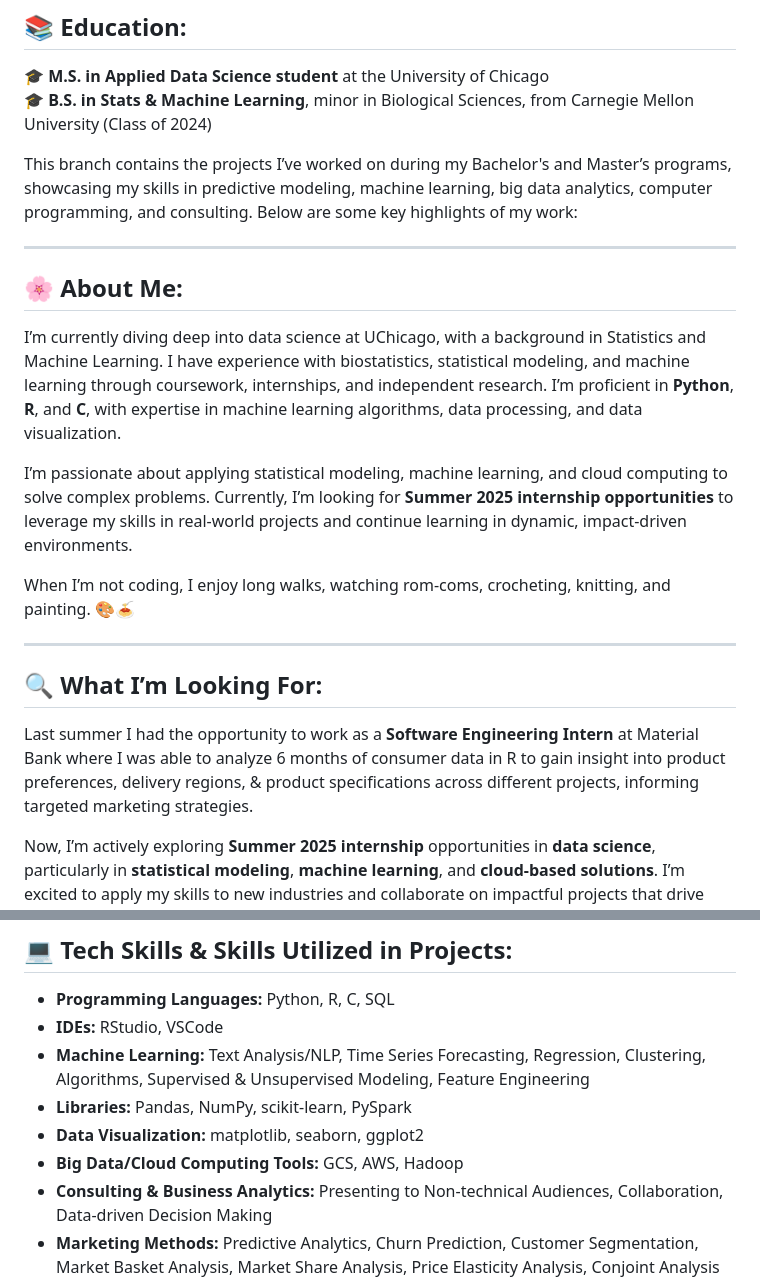
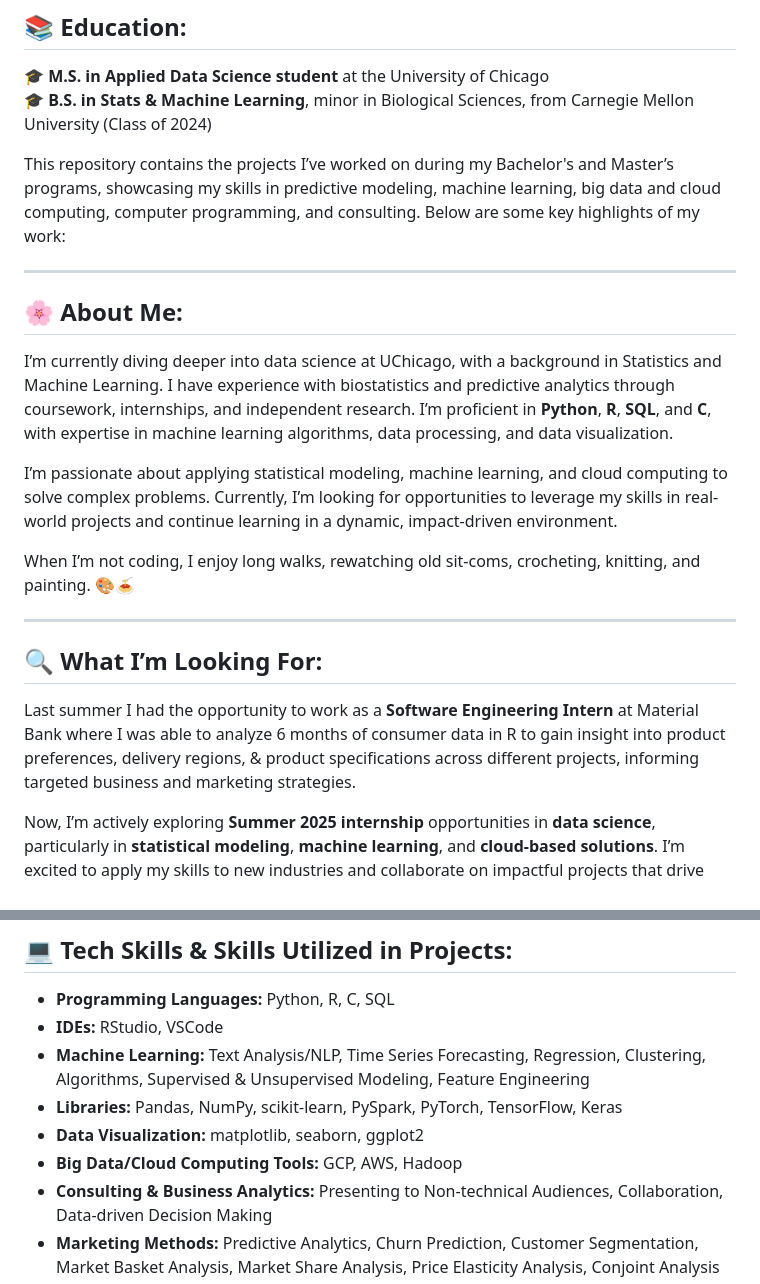
Before and after one commit to abhat09/abhat09, a Markdown page: README.md, 2 parts joined by grey strips. GitHub-like rendering.

```diff
--- a/README.md
+++ b/README.md
@@ -8,22 +8,22 @@ Welcome to My Repository! 👋
 🎓 **M.S. in Applied Data Science student** at the University of Chicago
 🎓 **B.S. in Stats & Machine Learning**, minor in Biological Sciences, from Carnegie Mellon University (Class of 2024)
 
-This branch contains the projects I’ve worked on during my Bachelor's and Master’s programs, showcasing my skills in predictive modeling, machine learning, big data analytics, computer programming, and consulting. Below are some key highlights of my work:
+This repository contains the projects I’ve worked on during my Bachelor's and Master’s programs, showcasing my skills in predictive modeling, machine learning, big data and cloud computing, computer programming, and consulting. Below are some key highlights of my work:
 
 ---
 
 ## 🌸 **About Me:**
-I’m currently diving deep into data science at UChicago, with a background in Statistics and Machine Learning. I have experience with biostatistics, statistical modeling, and machine learning through coursework, internships, and independent research. I’m proficient in **Python**, **R**, and **C**, with expertise in machine learning algorithms, data processing, and data visualization.
+I’m currently diving deeper into data science at UChicago, with a background in Statistics and Machine Learning. I have experience with biostatistics and predictive analytics through coursework, internships, and independent research. I’m proficient in **Python**, **R**, **SQL**, and **C**, with expertise in machine learning algorithms, data processing, and data visualization.
 
-I’m passionate about applying statistical modeling, machine learning, and cloud computing to solve complex problems. Currently, I’m looking for **Summer 2025 internship opportunities** to leverage my skills in real-world projects and continue learning in dynamic, impact-driven environments.
+I’m passionate about applying statistical modeling, machine learning, and cloud computing to solve complex problems. Currently, I’m looking for opportunities to leverage my skills in real-world projects and continue learning in a dynamic, impact-driven environment.
 
-When I’m not coding, I enjoy long walks, watching rom-coms, crocheting, knitting, and painting. 🎨🍝
+When I’m not coding, I enjoy long walks, rewatching old sit-coms, crocheting, knitting, and painting. 🎨🍝
 
 
 ---
 
 ## 🔍 **What I’m Looking For:**
-Last summer I had the opportunity to work as a **Software Engineering Intern** at Material Bank where I was able to analyze 6 months of consumer data in R to gain insight into product preferences, delivery regions, & product specifications across different projects, informing targeted marketing strategies.
+Last summer I had the opportunity to work as a **Software Engineering Intern** at Material Bank where I was able to analyze 6 months of consumer data in R to gain insight into product preferences, delivery regions, & product specifications across different projects, informing targeted business and marketing strategies.
 
 Now, I’m actively exploring **Summer 2025 internship** opportunities in **data science**, particularly in **statistical modeling**, **machine learning**, and **cloud-based solutions**. I’m excited to apply my skills to new industries and collaborate on impactful projects that drive innovation and strategic decision-making. 🚀
 
@@ -45,9 +45,9 @@ Feel free to check out my projects and reach out if you'd like to learn more or
 - **Programming Languages:** Python, R, C, SQL
 - **IDEs:** RStudio, VSCode
 - **Machine Learning:** Text Analysis/NLP, Time Series Forecasting, Regression, Clustering, Algorithms, Supervised & Unsupervised Modeling, Feature Engineering
-- **Libraries:** Pandas, NumPy, scikit-learn, PySpark
+- **Libraries:** Pandas, NumPy, scikit-learn, PySpark, PyTorch, TensorFlow, Keras
 - **Data Visualization:** matplotlib, seaborn, ggplot2
-- **Big Data/Cloud Computing Tools:** GCS, AWS, Hadoop
+- **Big Data/Cloud Computing Tools:** GCP, AWS, Hadoop
 - **Consulting & Business Analytics:** Presenting to Non-technical Audiences, Collaboration, Data-driven Decision Making
 - **Marketing Methods:** Predictive Analytics, Churn Prediction, Customer Segmentation, Market Basket Analysis, Market Share Analysis, Price Elasticity Analysis, Conjoint Analysis
 - **Product Design:** Knowledge of **UI/UX principles** for building intuitive interfaces
```
